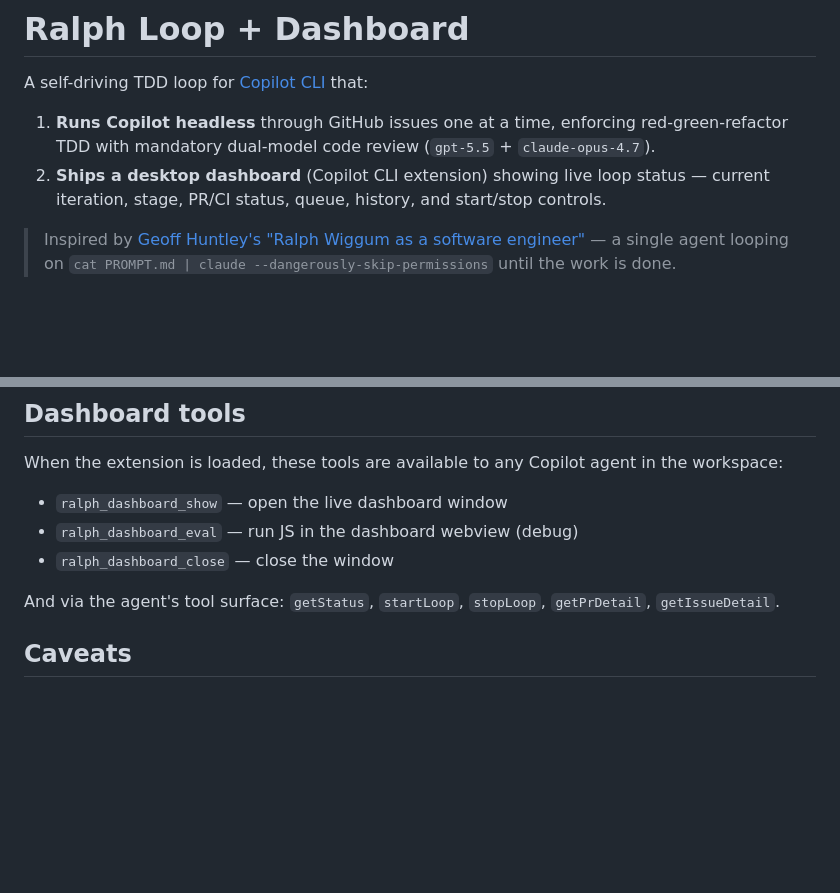
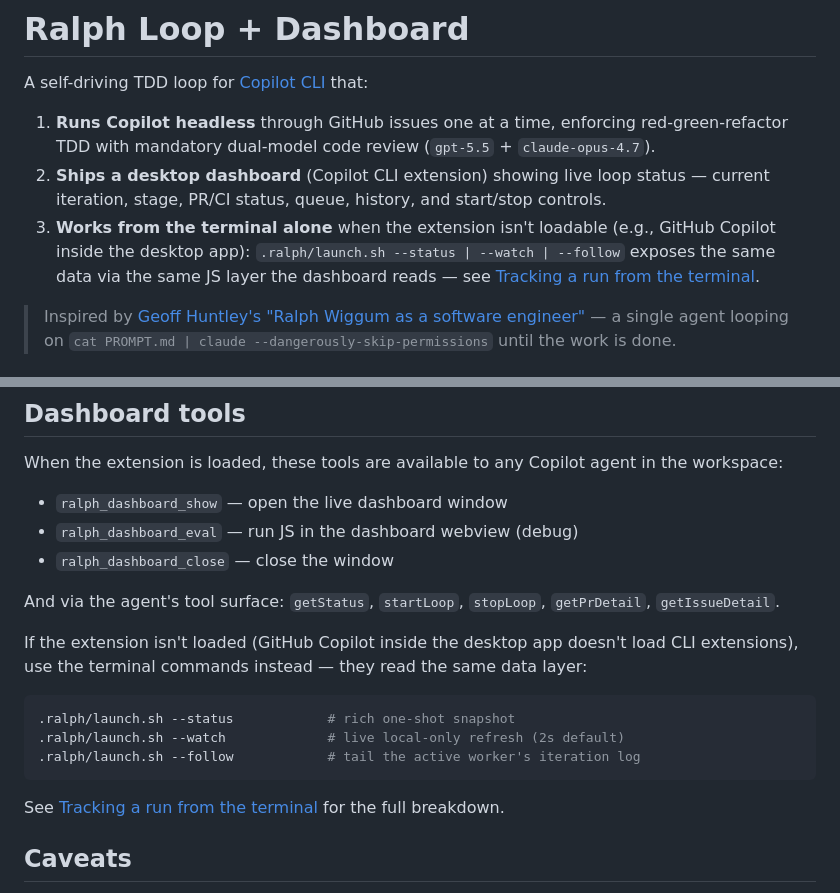
Before and after one commit to tjegbejimba/ralph-loop-dashboard, a Markdown page: README.md, 2 parts joined by grey strips. GitHub-like rendering; blank space fills up the shorter version.

Commit message:
docs(readme): surface terminal-first workflow in intro and Dashboard tools
Reframes the README so users on the desktop Copilot app (no CLI extensions)
immediately see they can drive Ralph from the terminal. Adds bullet 3 to
the top-level summary cross-linking the new 'Tracking a run from the
terminal' section, and adds a 'use these instead' callout to Dashboard
tools.

Co-authored-by: Copilot <223556219+Copilot@users.noreply.github.com>

````diff
--- a/README.md
+++ b/README.md
@@ -4,6 +4,7 @@ A self-driving TDD loop for [Copilot CLI](https://github.com/github/copilot-cli)
 
 1. **Runs Copilot headless** through GitHub issues one at a time, enforcing red-green-refactor TDD with mandatory dual-model code review (`gpt-5.5` + `claude-opus-4.7`).
 2. **Ships a desktop dashboard** (Copilot CLI extension) showing live loop status — current iteration, stage, PR/CI status, queue, history, and start/stop controls.
+3. **Works from the terminal alone** when the extension isn't loadable (e.g., GitHub Copilot inside the desktop app): `.ralph/launch.sh --status | --watch | --follow` exposes the same data via the same JS layer the dashboard reads — see [Tracking a run from the terminal](#tracking-a-run-from-the-terminal).
 
 > Inspired by [Geoff Huntley's "Ralph Wiggum as a software engineer"](https://ghuntley.com/ralph/) — a single agent looping on `cat PROMPT.md | claude --dangerously-skip-permissions` until the work is done.
 
@@ -441,6 +442,16 @@ When the extension is loaded, these tools are available to any Copilot agent in
 
 And via the agent's tool surface: `getStatus`, `startLoop`, `stopLoop`, `getPrDetail`, `getIssueDetail`.
 
+If the extension isn't loaded (GitHub Copilot inside the desktop app doesn't load CLI extensions), use the terminal commands instead — they read the same data layer:
+
+```bash
+.ralph/launch.sh --status            # rich one-shot snapshot
+.ralph/launch.sh --watch             # live local-only refresh (2s default)
+.ralph/launch.sh --follow            # tail the active worker's iteration log
+```
+
+See [Tracking a run from the terminal](#tracking-a-run-from-the-terminal) for the full breakdown.
+
 ## Caveats
 
 - **macOS-tested.** The launcher and process detection use `ps -axww`. Linux should work but is not exercised; PRs welcome.
````
